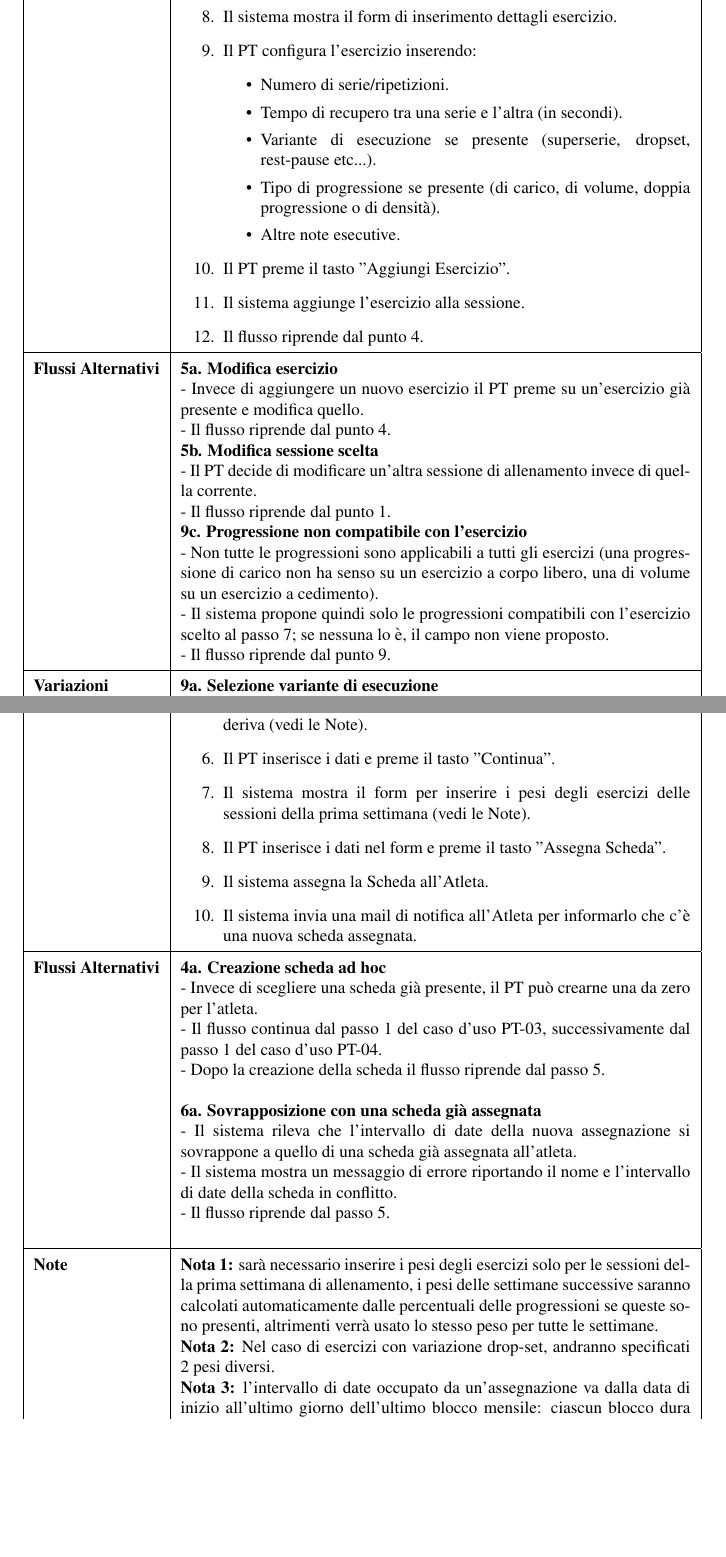
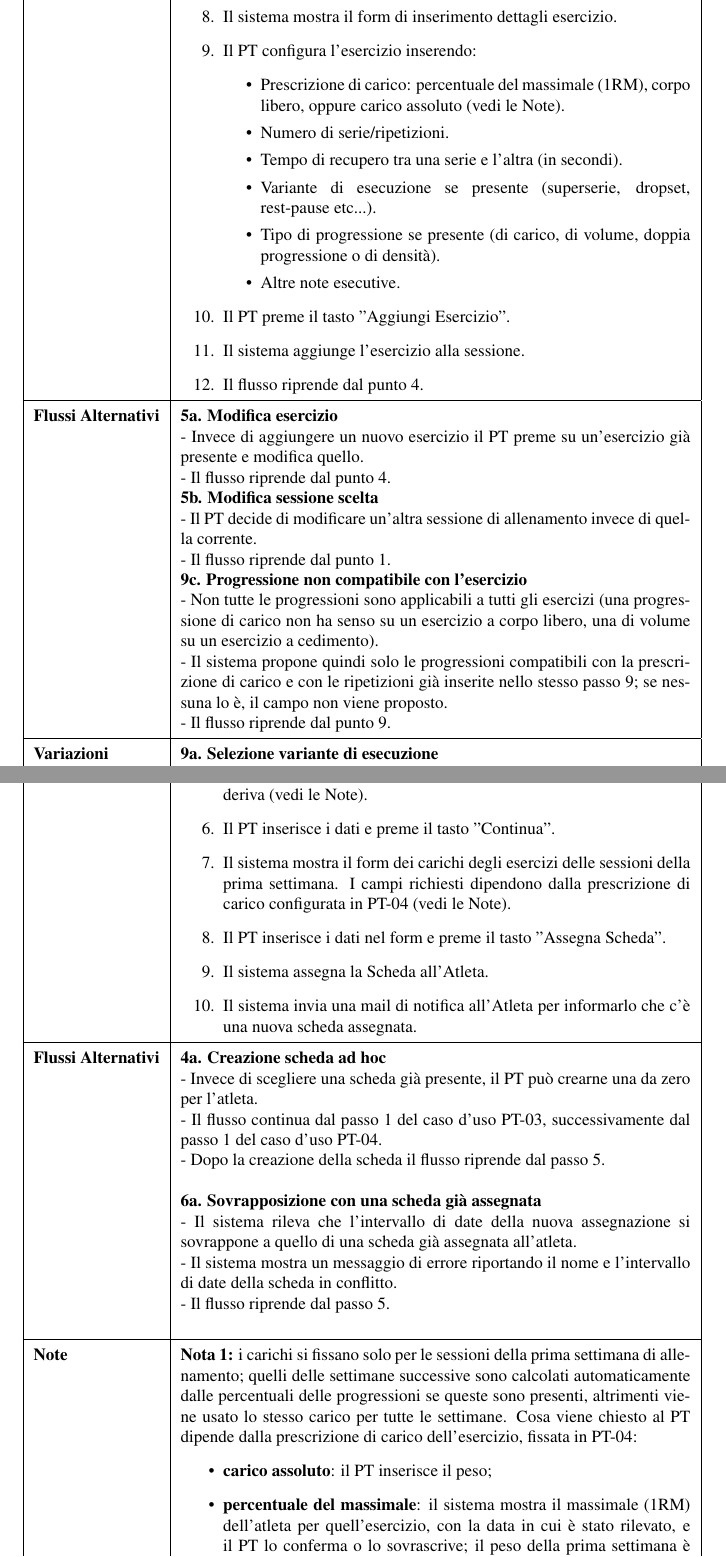
Before and after one commit to GiuntiniF/SWE, a LaTeX document (docs/softwarereqspec/src/SoftwareRequirementsSpecification.tex, which reads docs/softwarereqspec/src/diagrams/useCaseTemplates/allenatore/src/assegnazioneScheda.tex, docs/softwarereqspec/src/diagrams/useCaseTemplates/allenatore/src/modificaAllenamentiScheda.tex): two parts of pages 9 and 10 of 18, joined at a grey line, cut so that both start at the same text, the shorter picture padded with empty space. Compiled offline with pdfLaTeX.

Commit message:
Porta la prescrizione di carico in PT-04 e PT-05 (#16)
La decisione #16 spezza PercentageWeight lungo la linea che #5 aveva
tracciato ma non percorso: la scheda porta la prescrizione di carico,
l'assegnazione il valore. La prescrizione, però, non era mai stata
aggiunta al caso d'uso che configura gli esercizi, quindi nessuno la
inseriva.

PT-04 la acquisisce fra i campi del passo 9, con due note che la
spiegano e che chiariscono perché il corpo libero sia una prescrizione
e non una proprietà dell'esercizio: lo stesso esercizio può essere
prescritto a corpo libero o zavorrato. Da qui la correzione al flusso
9c, il cui filtro di compatibilità non può più basarsi sul solo
esercizio scelto al passo 7.

PT-05 diventa polimorfo sulla prescrizione: il carico assoluto viene
chiesto al PT, la percentuale del massimale viene calcolata dall'1RM
dell'atleta (mostrato con la data di rilevamento, vuoto e obbligatorio
se assente), il corpo libero non chiede nulla. La Nota 4 dichiara che
i carichi sono un'istantanea e non seguono gli aggiornamenti
successivi del massimale.

La Nota 2 sul drop-set diceva di inserire due pesi, contraddicendo il
moltiplicatore che il modello già porta sulla variante: viene corretta
a un carico solo.

Co-Authored-By: Claude Opus 5 <noreply@anthropic.com>

```diff
--- a/docs/softwarereqspec/src/diagrams/useCaseTemplates/allenatore/src/assegnazioneScheda.tex
+++ b/docs/softwarereqspec/src/diagrams/useCaseTemplates/allenatore/src/assegnazioneScheda.tex
@@ -29,8 +29,10 @@
       data di inizio, il sistema mostra anche la data di fine che ne
       deriva (vedi le Note).
     \item Il PT inserisce i dati e preme il tasto "Continua".
-    \item Il sistema mostra il form per inserire i pesi degli
-      esercizi delle sessioni della prima settimana (vedi le Note).
+    \item Il sistema mostra il form dei carichi degli esercizi delle
+      sessioni della prima settimana. I campi richiesti dipendono
+      dalla prescrizione di carico configurata in PT-04 (vedi le
+      Note).
     \item Il PT inserisce i dati nel form e preme il tasto
       "Assegna Scheda".
     \item Il sistema assegna la Scheda all'Atleta.
@@ -55,20 +57,46 @@
     - Il flusso riprende dal passo 5. \newline
   } \\ \hline
   \ucnote{
-    \textbf{Nota 1:} sarà necessario inserire i pesi degli esercizi solo per le
-    sessioni della prima settimana di allenamento, i pesi delle
-    settimane successive saranno calcolati automaticamente dalle
-    percentuali delle progressioni se queste sono presenti, altrimenti
-    verrà usato lo stesso peso per tutte le settimane.\newline
-    \textbf{Nota 2:} Nel caso di esercizi con variazione drop-set,
-    andranno specificati 2 pesi diversi.\newline
+    \textbf{Nota 1:} i carichi si fissano solo per le sessioni della
+    prima settimana di allenamento; quelli delle settimane successive
+    sono calcolati automaticamente dalle percentuali delle
+    progressioni se queste sono presenti, altrimenti viene usato lo
+    stesso carico per tutte le settimane. Cosa viene chiesto al PT
+    dipende dalla prescrizione di carico dell'esercizio, fissata in
+    PT-04:
+    \begin{itemize}
+      \item \textbf{carico assoluto}: il PT inserisce il peso;
+      \item \textbf{percentuale del massimale}: il sistema mostra il
+        massimale (1RM) dell'atleta per quell'esercizio, con la data
+        in cui è stato rilevato, e il PT lo conferma o lo
+        sovrascrive; il peso della prima settimana è calcolato
+        applicandovi la percentuale. Se per quell'esercizio non è
+        registrato alcun massimale il campo è vuoto ed
+        obbligatorio;
+      \item \textbf{corpo libero}: non viene chiesto nulla e per
+        l'esercizio non esiste alcun carico.
+    \end{itemize}
+    Il massimale inserito qui è un dato di allenamento raccolto dal
+    PT, non un dato anagrafico dell'atleta: resta associato
+    all'atleta e viene sovrascritto ad ogni nuovo rilevamento. Il
+    sistema non registra come il massimale sia stato
+    misurato.\newline
+    \textbf{Nota 2:} nel caso di esercizi con variazione drop-set
+    viene inserito un solo carico: il peso delle ripetizioni in drop
+    è ottenuto applicandovi il moltiplicatore configurato nella
+    variante.\newline
     \textbf{Nota 3:} l'intervallo di date occupato da
     un'assegnazione va dalla data di inizio all'ultimo giorno
     dell'ultimo blocco mensile: ciascun blocco dura 4 settimane
     (28 giorni), quindi la data di fine è determinata dalla data di
     inizio e dal numero di blocchi, e non viene chiesta al PT. Due
     assegnazioni contigue, in cui una termina il giorno prima che
-    l'altra inizi, non si sovrappongono e sono quindi ammesse.
+    l'altra inizi, non si sovrappongono e sono quindi ammesse.\newline
+    \textbf{Nota 4:} i carichi fissati qui non cambiano se il
+    massimale dell'atleta viene aggiornato in seguito: restano quelli
+    calcolati al momento dell'assegnazione. Per adeguare una scheda
+    già in corso il PT usa il caso d'uso PT-09 o assegna una nuova
+    scheda.
   } \\ \hline
 \end{tabularx}
 \end{document}
--- a/docs/softwarereqspec/src/diagrams/useCaseTemplates/allenatore/src/modificaAllenamentiScheda.tex
+++ b/docs/softwarereqspec/src/diagrams/useCaseTemplates/allenatore/src/modificaAllenamentiScheda.tex
@@ -29,6 +29,8 @@
     \item Il sistema mostra il form di inserimento dettagli esercizio.
     \item Il PT configura l'esercizio inserendo:
       \begin{itemize}
+        \item Prescrizione di carico: percentuale del massimale
+          (1RM), corpo libero, oppure carico assoluto (vedi le Note).
         \item Numero di serie/ripetizioni.
         \item Tempo di recupero tra una serie e l'altra (in secondi).
         \item Variante di esecuzione se presente (superserie, dropset,
@@ -55,8 +57,9 @@
     (una progressione di carico non ha senso su un esercizio a corpo
     libero, una di volume su un esercizio a cedimento). \newline
     - Il sistema propone quindi solo le progressioni compatibili con
-    l'esercizio scelto al passo 7; se nessuna lo è, il campo non
-    viene proposto. \newline
+    la prescrizione di carico e con le ripetizioni già inserite nello
+    stesso passo 9; se nessuna lo è, il campo non viene
+    proposto. \newline
     - Il flusso riprende dal punto 9.
   } \\ \hline
   \ucvariations{
@@ -71,5 +74,21 @@
       progressione di volume, di entrambi nella doppia progressione, o
     del tempo di recupero in quella di densità.)
   } \\ \hline
+  \ucnote{
+    \textbf{Nota 1:} la scheda porta la \textbf{prescrizione} di
+    carico, non il carico: dice come si determina il peso, non quanto
+    vale. Il valore concreto è specifico dell'atleta e viene fissato
+    al momento dell'assegnazione, nel caso d'uso PT-05. Le
+    prescrizioni possibili sono tre: percentuale del massimale
+    (il PT indica la percentuale, il peso si ottiene applicandola al
+    massimale dell'atleta per quell'esercizio), corpo libero
+    (nessun peso da specificare) e carico assoluto (il peso viene
+    chiesto al PT in PT-05).\newline
+    \textbf{Nota 2:} il corpo libero è una prescrizione e non una
+    proprietà dell'esercizio: lo stesso esercizio può essere
+    prescritto a corpo libero oppure zavorrato. Per questo il filtro
+    del flusso 9c non può basarsi sul solo esercizio scelto al
+    passo 7.
+  } \\ \hline
 \end{tabularx}
 \end{document}
```
